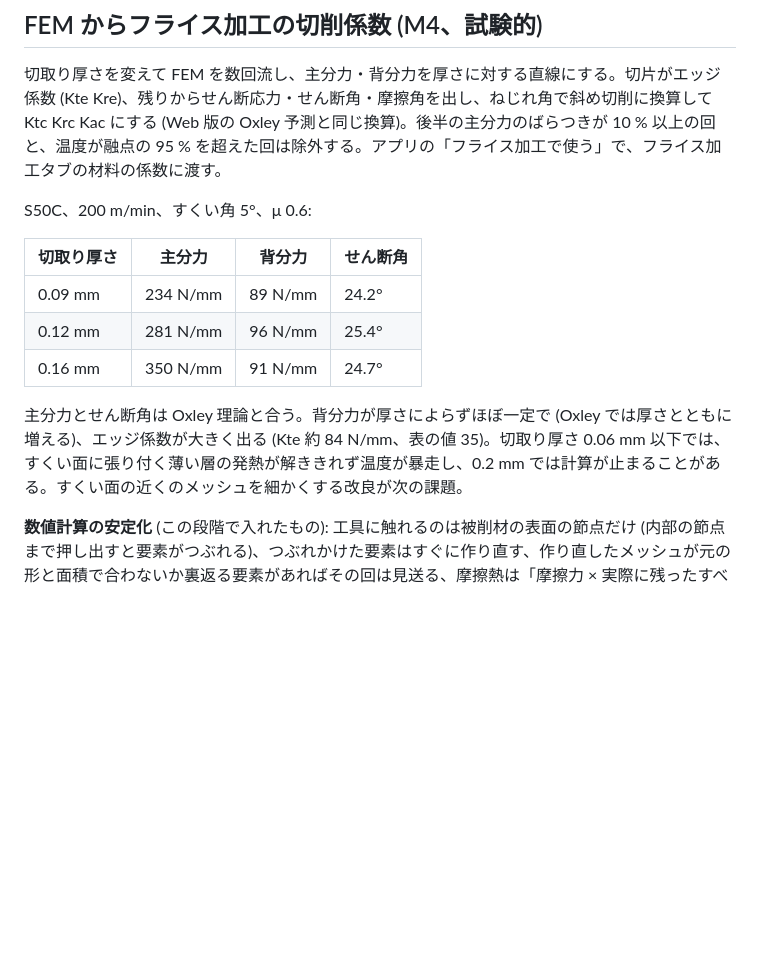
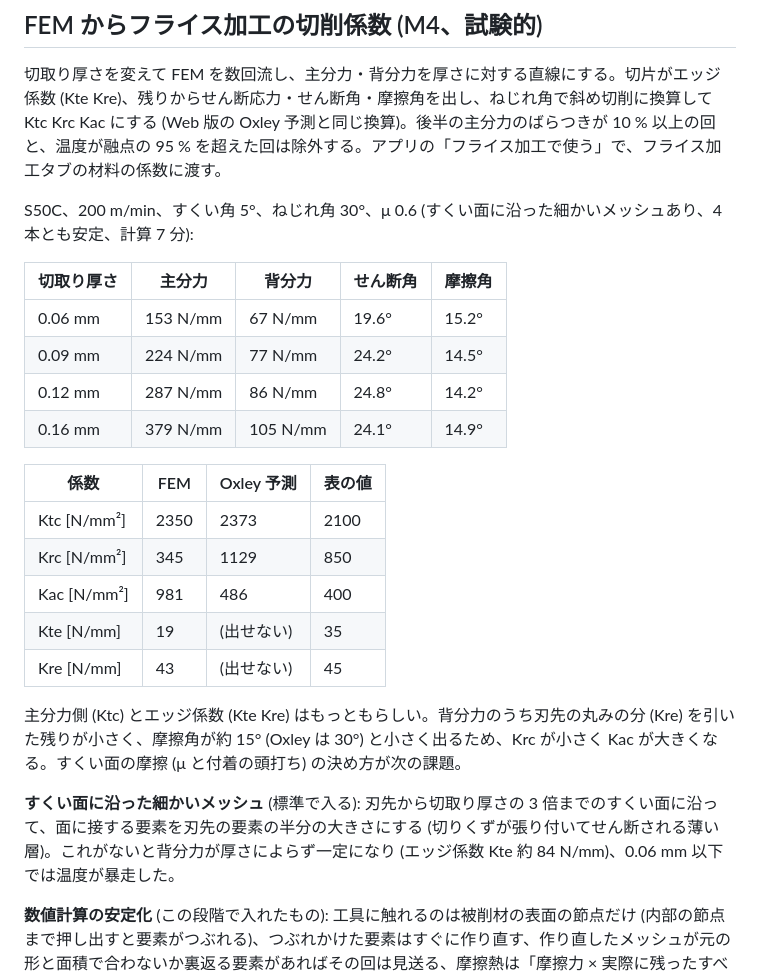
Before and after one commit to beyond-mechanics/machinig-sim, a Markdown page: native/README.md, the part around the change. Drawn GitHub-style; blank space fills up the shorter version.

Commit message:
README: coefficients with the rake-face refinement (Ktc and edge coefficients plausible, Krc/Kac off from a low friction angle)
Co-Authored-By: Claude Opus 5.5 <noreply@anthropic.com>
Claude-Session: https://claude.ai/code/session_013KuuZjBxBke1YF2qZuFMAx

```diff
--- a/native/README.md
+++ b/native/README.md
@@ -78,15 +78,26 @@ S50C (AISI 1045)、切削速度 200 m/min、切取り厚さ 0.1 mm、すくい
 
 切取り厚さを変えて FEM を数回流し、主分力・背分力を厚さに対する直線にする。切片がエッジ係数 (Kte Kre)、残りからせん断応力・せん断角・摩擦角を出し、ねじれ角で斜め切削に換算して Ktc Krc Kac にする (Web 版の Oxley 予測と同じ換算)。後半の主分力のばらつきが 10 % 以上の回と、温度が融点の 95 % を超えた回は除外する。アプリの「フライス加工で使う」で、フライス加工タブの材料の係数に渡す。
 
-S50C、200 m/min、すくい角 5°、μ 0.6:
+S50C、200 m/min、すくい角 5°、ねじれ角 30°、μ 0.6 (すくい面に沿った細かいメッシュあり、4 本とも安定、計算 7 分):
 
-| 切取り厚さ | 主分力 | 背分力 | せん断角 |
+| 切取り厚さ | 主分力 | 背分力 | せん断角 | 摩擦角 |
+|---|---|---|---|---|
+| 0.06 mm | 153 N/mm | 67 N/mm | 19.6° | 15.2° |
+| 0.09 mm | 224 N/mm | 77 N/mm | 24.2° | 14.5° |
+| 0.12 mm | 287 N/mm | 86 N/mm | 24.8° | 14.2° |
+| 0.16 mm | 379 N/mm | 105 N/mm | 24.1° | 14.9° |
+
+| 係数 | FEM | Oxley 予測 | 表の値 |
 |---|---|---|---|
-| 0.09 mm | 234 N/mm | 89 N/mm | 24.2° |
-| 0.12 mm | 281 N/mm | 96 N/mm | 25.4° |
-| 0.16 mm | 350 N/mm | 91 N/mm | 24.7° |
+| Ktc [N/mm²] | 2350 | 2373 | 2100 |
+| Krc [N/mm²] | 345 | 1129 | 850 |
+| Kac [N/mm²] | 981 | 486 | 400 |
+| Kte [N/mm] | 19 | (出せない) | 35 |
+| Kre [N/mm] | 43 | (出せない) | 45 |
 
-主分力とせん断角は Oxley 理論と合う。背分力が厚さによらずほぼ一定で (Oxley では厚さとともに増える)、エッジ係数が大きく出る (Kte 約 84 N/mm、表の値 35)。切取り厚さ 0.06 mm 以下では、すくい面に張り付く薄い層の発熱が解ききれず温度が暴走し、0.2 mm では計算が止まることがある。すくい面の近くのメッシュを細かくする改良が次の課題。
+主分力側 (Ktc) とエッジ係数 (Kte Kre) はもっともらしい。背分力のうち刃先の丸みの分 (Kre) を引いた残りが小さく、摩擦角が約 15° (Oxley は 30°) と小さく出るため、Krc が小さく Kac が大きくなる。すくい面の摩擦 (μ と付着の頭打ち) の決め方が次の課題。
+
+**すくい面に沿った細かいメッシュ** (標準で入る): 刃先から切取り厚さの 3 倍までのすくい面に沿って、面に接する要素を刃先の要素の半分の大きさにする (切りくずが張り付いてせん断される薄い層)。これがないと背分力が厚さによらず一定になり (エッジ係数 Kte 約 84 N/mm)、0.06 mm 以下では温度が暴走した。
 
 **数値計算の安定化** (この段階で入れたもの): 工具に触れるのは被削材の表面の節点だけ (内部の節点まで押し出すと要素がつぶれる)、つぶれかけた要素はすぐに作り直す、作り直したメッシュが元の形と面積で合わないか裏返る要素があればその回は見送る、摩擦熱は「摩擦力 × 実際に残ったすべり」(張り付いている所は 0。以前は二重に数えていた)、Johnson–Cook の温度による軟化は室温の強さの 10 % で止める (固体のモデルは溶けられないため)、細い要素の熱伝導は陽解法の安定限界までに抑える。
 
```
